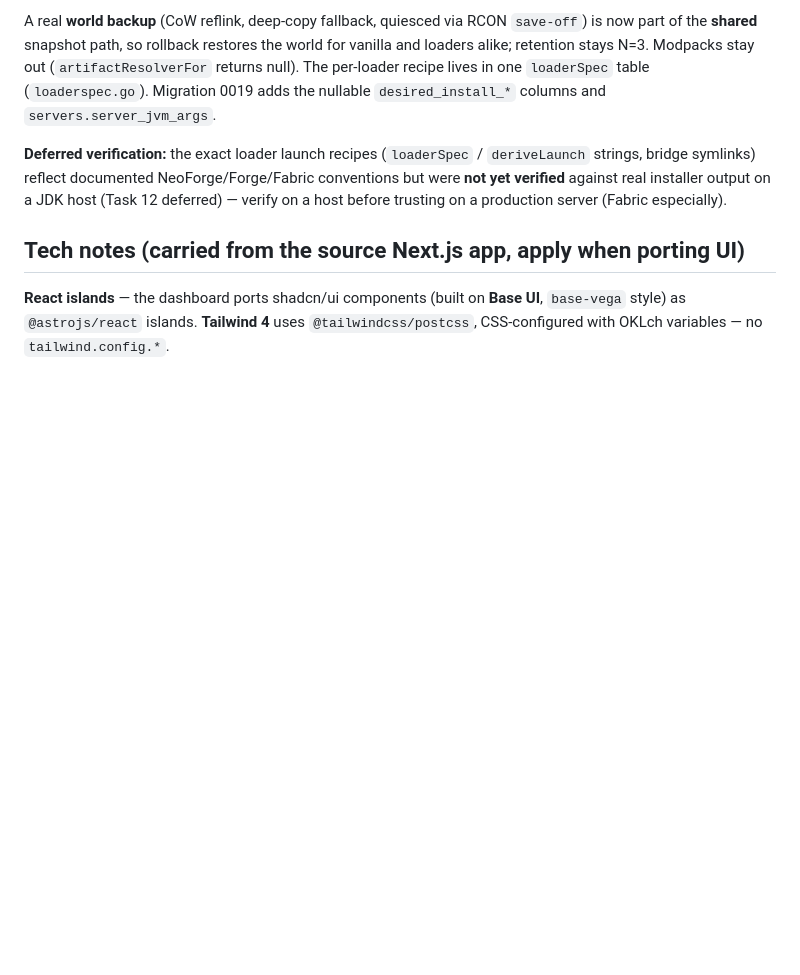
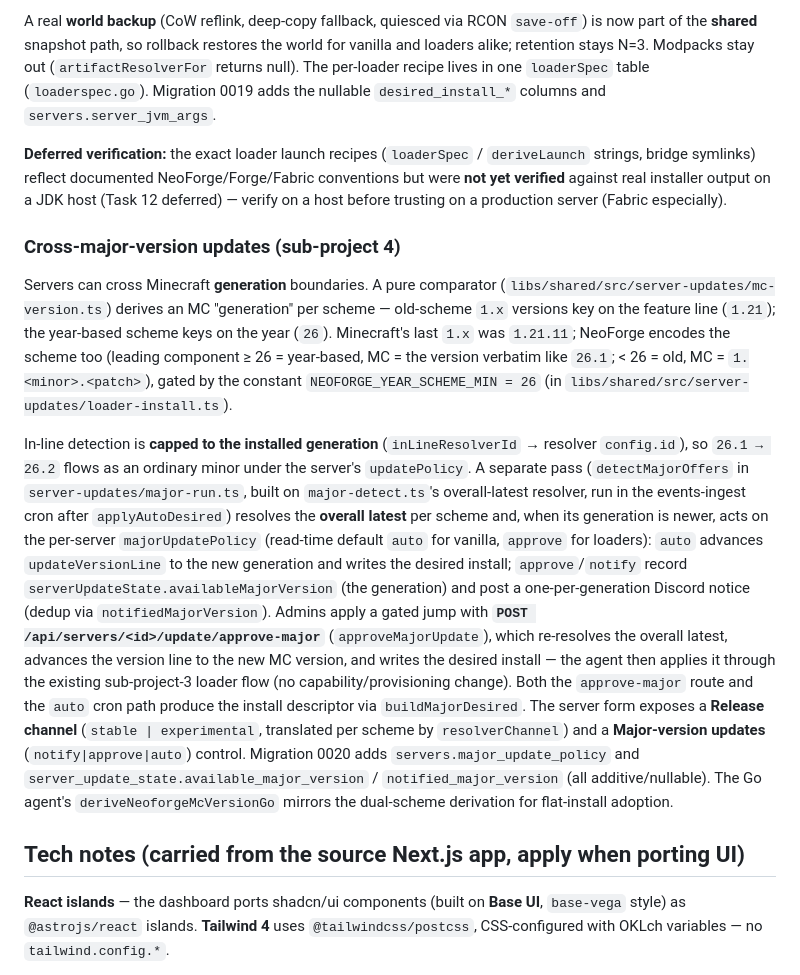
Before and after one commit to Voziv/voz.gg, a Markdown page: AGENTS.md, the part around the change. Rendered like a GitHub page; blank space fills up the shorter version.

Commit message:
docs: document cross-major-version updates (sub-project 4)
Signed-off-by: Voz <25726+Voziv@users.noreply.github.com>

```diff
--- a/AGENTS.md
+++ b/AGENTS.md
@@ -297,6 +297,41 @@ conventions but were **not yet verified** against real installer output on a JDK
 (Task 12 deferred) — verify on a host before trusting on a production server (Fabric
 especially).
 
+### Cross-major-version updates (sub-project 4)
+
+Servers can cross Minecraft **generation** boundaries. A pure comparator
+(`libs/shared/src/server-updates/mc-version.ts`) derives an MC "generation" per
+scheme — old-scheme `1.x` versions key on the feature line (`1.21`); the
+year-based scheme keys on the year (`26`). Minecraft's last `1.x` was `1.21.11`;
+NeoForge encodes the scheme too (leading component ≥ 26 = year-based, MC = the
+version verbatim like `26.1`; < 26 = old, MC = `1.<minor>.<patch>`), gated by the
+constant `NEOFORGE_YEAR_SCHEME_MIN = 26` (in
+`libs/shared/src/server-updates/loader-install.ts`).
+
+In-line detection is **capped to the installed generation** (`inLineResolverId` →
+resolver `config.id`), so `26.1 → 26.2` flows as an ordinary minor under the
+server's `updatePolicy`. A separate pass (`detectMajorOffers` in
+`server-updates/major-run.ts`, built on `major-detect.ts`'s overall-latest
+resolver, run in the events-ingest cron after `applyAutoDesired`) resolves the
+**overall latest** per scheme and, when its generation is newer, acts on the
+per-server `majorUpdatePolicy` (read-time default `auto` for vanilla, `approve`
+for loaders): `auto` advances `updateVersionLine` to the new generation and
+writes the desired install; `approve`/`notify` record
+`serverUpdateState.availableMajorVersion` (the generation) and post a
+one-per-generation Discord notice (dedup via `notifiedMajorVersion`). Admins apply
+a gated jump with **`POST /api/servers/<id>/update/approve-major`**
+(`approveMajorUpdate`), which re-resolves the overall latest, advances the version
+line to the new MC version, and writes the desired install — the agent then
+applies it through the existing sub-project-3 loader flow (no
+capability/provisioning change). Both the `approve-major` route and the `auto`
+cron path produce the install descriptor via `buildMajorDesired`. The server form
+exposes a **Release channel** (`stable | experimental`, translated per scheme by
+`resolverChannel`) and a **Major-version updates** (`notify|approve|auto`)
+control. Migration 0020 adds `servers.major_update_policy` and
+`server_update_state.available_major_version` / `notified_major_version` (all
+additive/nullable). The Go agent's `deriveNeoforgeMcVersionGo` mirrors the
+dual-scheme derivation for flat-install adoption.
+
 ## Tech notes (carried from the source Next.js app, apply when porting UI)
 
 **React islands** — the dashboard ports shadcn/ui components (built on **Base UI**, `base-vega` style) as `@astrojs/react` islands. **Tailwind 4** uses `@tailwindcss/postcss`, CSS-configured with OKLch variables — no `tailwind.config.*`.
```
